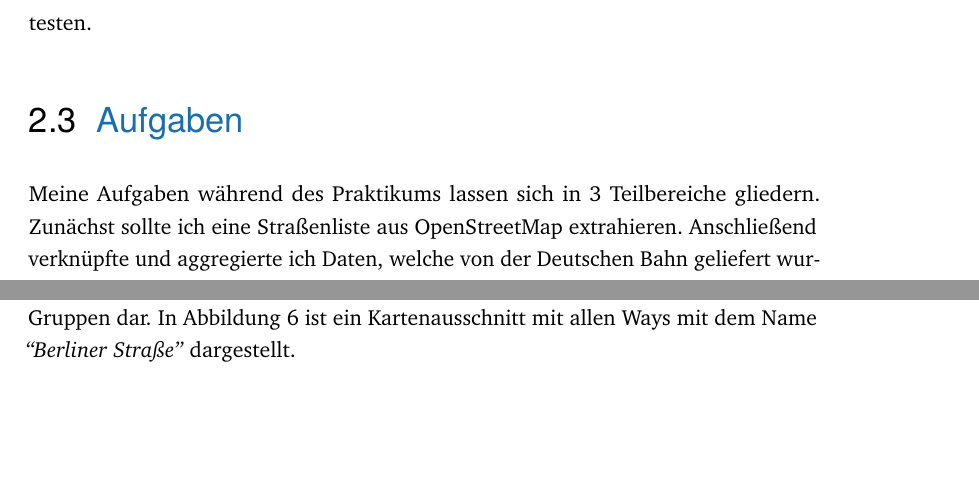
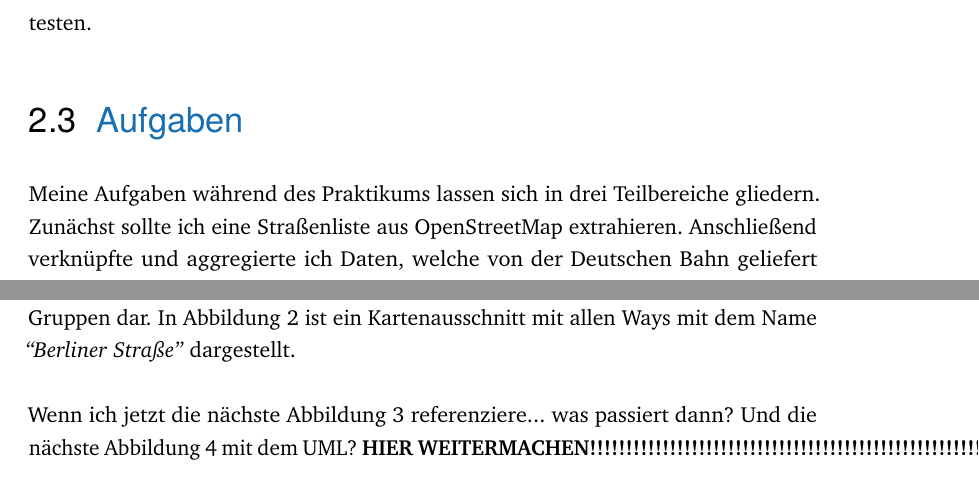
Before and after one commit to devfoo-one/Praxisbericht, a LaTeX thesis (main.tex, which reads content/chapter2_taetigkeitsbereiche.tex): two parts of pages 6 and 8 of 20, joined at a grey line, cut so that both start at the same text, the shorter picture padded with empty space. Compiled offline with pdfLaTeX.

Commit message:
Fixed wrong figure labeling issue... had one closing brace to much... fuck you copypaste!

```diff
--- a/content/chapter2_taetigkeitsbereiche.tex
+++ b/content/chapter2_taetigkeitsbereiche.tex
@@ -36,7 +36,7 @@ Da ich auf meinem eigenen Notebook entwickeln wollte, installierte ich mir einen
 So konnte ich schneller entwickeln und mit einer wesentlich kleineren Datenbank testen.
 
 \section{Aufgaben}
-Meine Aufgaben während des Praktikums lassen sich in 3 Teilbereiche gliedern. Zunächst sollte ich eine Straßenliste aus OpenStreetMap extrahieren. Anschließend verknüpfte und aggregierte ich Daten, welche von der Deutschen Bahn geliefert wurden, mit Daten aus OpenStreetMap. In den letzten Wochen meiner Praxisphase gab es dann noch verschiedene Datenaufbereitungsaufgaben. Auf diese 3 Themengebiete werden in diesem Abschnitt nun eingegangen.
+Meine Aufgaben während des Praktikums lassen sich in drei Teilbereiche gliedern. Zunächst sollte ich eine Straßenliste aus OpenStreetMap extrahieren. Anschließend verknüpfte und aggregierte ich Daten, welche von der Deutschen Bahn geliefert wurden, mit Daten aus OpenStreetMap. In den letzten Wochen meiner Praxisphase gab es dann noch verschiedene Datenaufbereitungsaufgaben. Auf diese drei Themengebiete werden in diesem Abschnitt nun eingegangen.
 
 \subsection{Extraktion einer Straßenliste aus OpenStreetMap}
 
@@ -80,8 +80,9 @@ Das Ziel war nun, eine Liste zusammenhängender Ways mit gleichem Name zu aggreg
   \item Export in Zieldatei
 \end{compactenum}
 
-Als kompliziertestes Problem stellte sich die Trennung zusammenhängender Way-Gruppen dar. In Abbildung \ref{fig:osm_streets_1} ist ein Kartenausschnitt mit allen Ways mit dem Name \textit{``Berliner Straße''} dargestellt.
+Als kompliziertestes Problem stellte sich die Trennung zusammenhängender Way-Gruppen dar. In Abbildung~\ref{fig:ose:osm_streetgroups_1} ist ein Kartenausschnitt mit allen Ways mit dem Name \textit{``Berliner Straße''} dargestellt.
 
+Wenn ich jetzt die nächste Abbildung \ref{fig:ose:osm_streetgroups_2} referenziere... was passiert dann? Und die nächste Abbildung \ref{fig:ose:uml} mit dem UML?
 \textbf{HIER WEITERMACHEN!!!!!!!!!!!!!!!!!!!!!!!!!!!!!!!!!!!!!!!!!!!!!!!!!!!!!!!!!!!!!!!!!!!!!!!!}
 
 \begin{figure}[htb]
```
Also changed, not shown: content/chapter2_taetigkeitsbereiche.tex (7 more changed lines).
